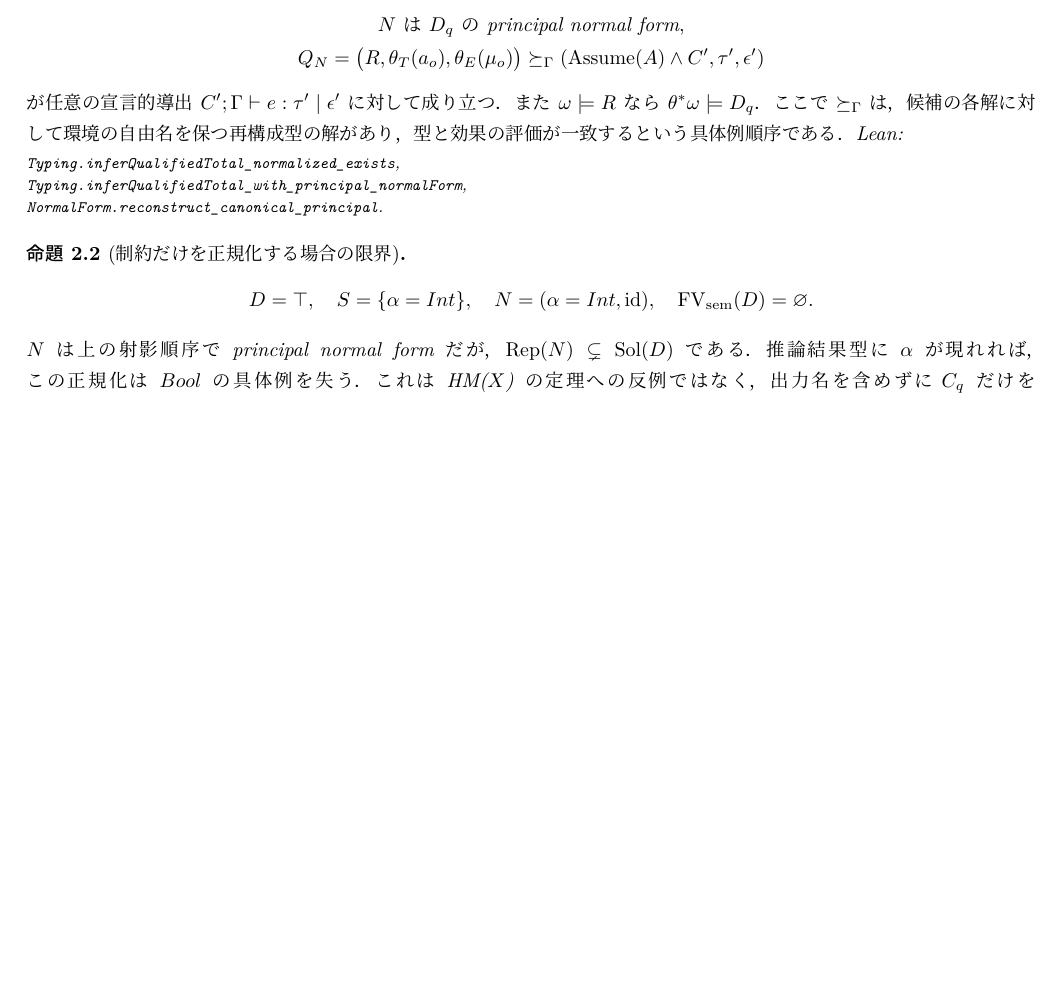
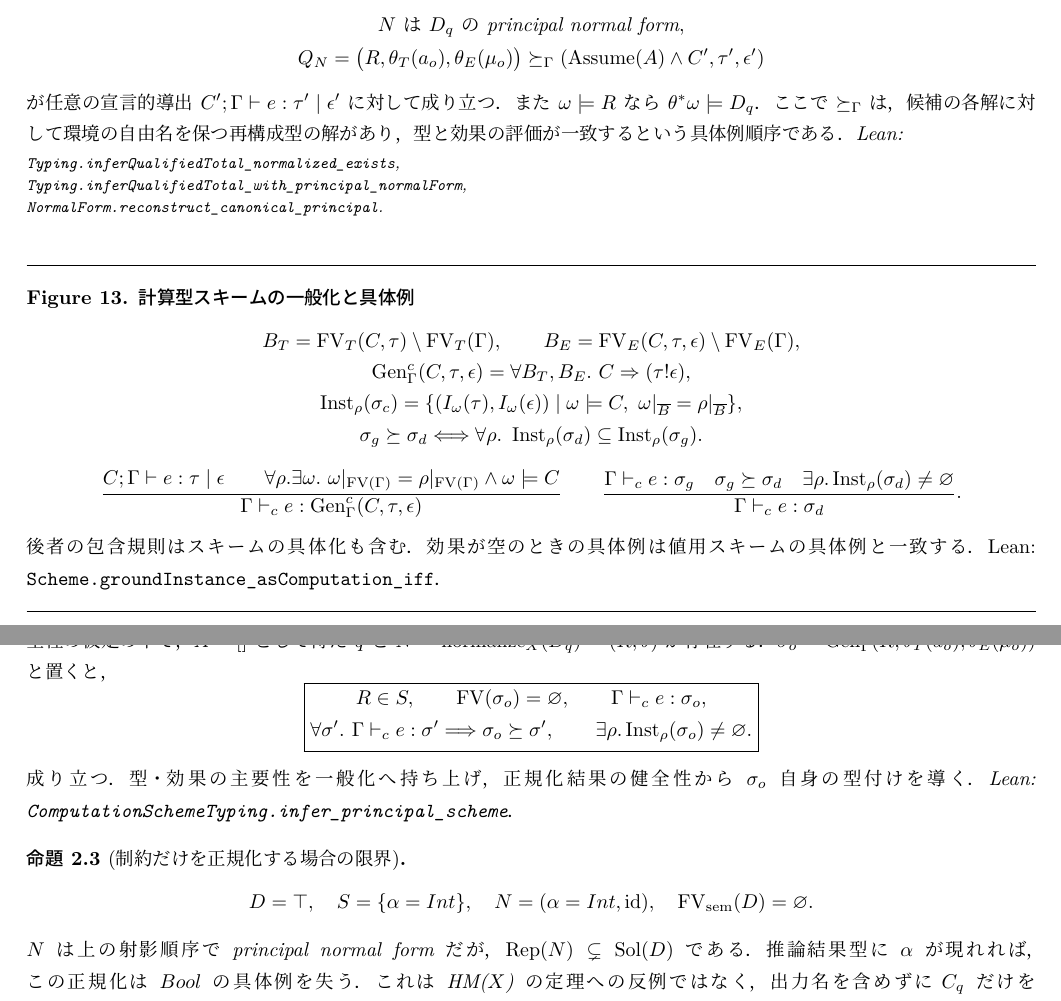
Before and after one commit to kadu-v/lean-ehmx, a LaTeX document (tex/ehmx/rules.tex): part of page 8 of 12 before the commit and two parts of pages 8 and 9 of 13 after it, the two joined at a grey line, cut so that both start at the same text, the shorter picture padded with empty space. The pictures show the PDF file output/pdf/ehmx-formal-spec-review.pdf that the author committed with the source.

Commit message:
Prove principal EHM(X) computation schemes

```diff
--- a/tex/ehmx/rules.tex
+++ b/tex/ehmx/rules.tex
@@ -455,7 +457,7 @@ scheme 具体例と有限範囲の改名 & 双方向の意味保存，既存の
 handler の scope 判定 & 生成した body・return・操作節から \texttt{HandlerScope} と \texttt{ClauseScope} の成立を Lean で証明済み\\
 文脈全体・handler を含む完全性と主要型 & \texttt{Typing.generate\_complete}，\texttt{Typing.generateFresh\_principal}，\texttt{Typing.inferQualifiedTotal\_principal} を Lean で証明済み
 \\
-閉じた充足可能な判断の正規化後の主要型 & 結果名を含む制約 $D_q$ を principal normal form にし，再構成型の全宣言的型付けに対する主要性を Lean で証明済み
+閉じた充足可能な判断の主要計算型スキーム & $D_q$ の正規化後に型と効果を一般化し，全宣言的計算型スキームに対する主要性を Lean で証明済み
 \end{tabular}
 \end{center}
 
@@ -761,3 +763,8 @@ Lean:\par
 \texttt{NormalForm.reconstruct\_canonical\_principal}.\par}
 \end{theorem}
 
+\fighead{Figure 13. 計算型スキームの一般化と具体例}
+\[
+\begin{gathered}
+B_T=\operatorname{FV}_T(C,\tau)\setminus\operatorname{FV}_T(\Gamma),\qquad
+B_E=\operatorname{FV}_E(C,\tau,\epsilon)
@@ -763,0 +791,11 @@ Lean:\par
+\sigma_g\succeq\sigma_d\quad
+\exists\rho.\operatorname{Inst}_{\rho}(\sigma_d)\ne\varnothing}
+{\Gamma\vdash_c e:\sigma_d}.
+\]
+後者の包含規則はスキームの具体化も含む．効果が空のときの具体例は
+値用スキームの具体例と一致する．Lean:
+\texttt{Scheme.groundInstance\_asComputation\_iff}．\par
+\figfoot
+
+\begin{theorem}[HM($X$) 型の主要計算型スキーム]
+$\operatorname{FV}(\Gamma)=\varnothing$，$\operatorname{Closed}(\Sigma)$，
@@ -764,3 +805,20 @@ Lean:\par
+$\sigma_o=\operatorname{Gen}^{c}_{\Gamma}
+(R,\theta_T(a_o),\theta_E(\mu_o))$ と置くと，
+\[
+\boxed{\begin{gathered}
+R\in S,\qquad
+\operatorname{FV}(\sigma_o)=\varnothing,\qquad
+\Gamma\vdash_c e:\sigma_o,\\
+\forall\sigma'.\ \Gamma\vdash_c e:\sigma'
+\Longrightarrow\sigma_o\succeq\sigma',\qquad
+\exists\rho.\operatorname{Inst}_{\rho}(\sigma_o)\ne\varnothing.
+\end{gathered}}
+\]
+成り立つ．型・効果の主要性を一般化へ持ち上げ，正規化結果の
+健全性から $\sigma_o$ 自身の型付けを導く．Lean:
+\texttt{ComputationSchemeTyping.infer\_principal\_scheme}．
+\end{theorem}
+
 \begin{proposition}[制約だけを正規化する場合の限界]
 \[
 D=\top,\quad S=\{\alpha=Int\},\quad
```
Also changed, not shown: output/pdf/ehmx-formal-spec-review.pdf, tex/ehmx/rules.tex (28 more changed lines), 2 other files.
